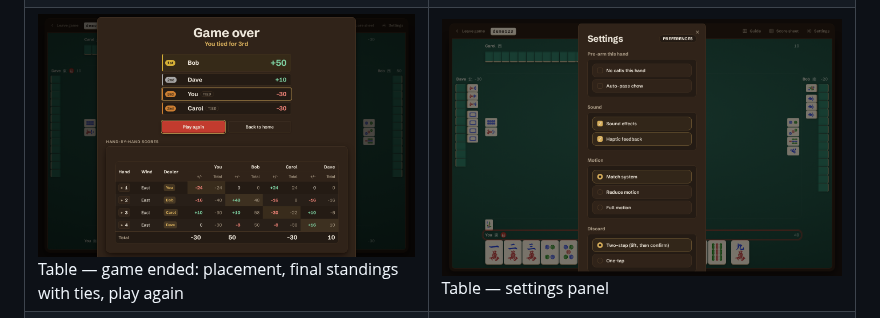
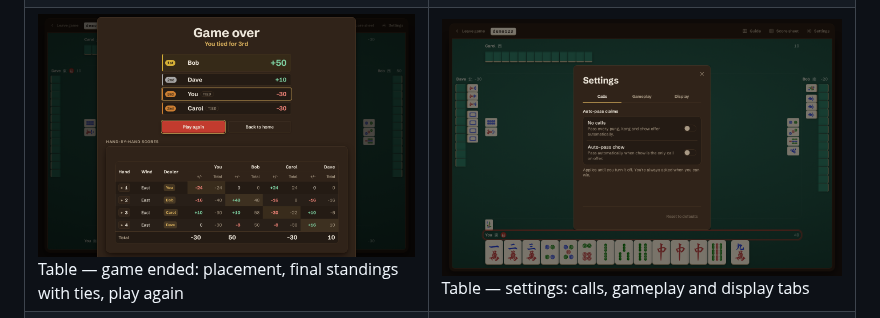
Before and after one commit to michaelshumshum/mahjong, a Markdown page: README.md, the part around the change. Rendered like a GitHub page; pictures changed too: docs/screenshots/table-settings.png.

Commit message:
docs(web): refresh settings screenshot
Co-Authored-By: Claude Opus 5.5 <noreply@anthropic.com>

```diff
--- a/README.md
+++ b/README.md
@@ -65,7 +65,7 @@ frontend change (see `.claude/skills/frontend-screenshots/SKILL.md`).
 | ![Lobby, practice dialog](docs/screenshots/lobby-practice-dialog.png) Lobby — practice setup: tap-to-cycle bot difficulty per seat | ![Tables](docs/screenshots/tables.png) Tables (`/tables`) — join by code, or sit down / watch from cards with a seat compass |
 | ![Table, your turn](docs/screenshots/table-your-turn.png) Table — your turn to discard | ![Table, claim window](docs/screenshots/table-claim-window.png) Table — claim window open |
 | ![Table, hand ended](docs/screenshots/table-hand-ended.png) Table — hand ended: result stamp, winning hand, faan rows, payments | ![Table, hand ended in a draw](docs/screenshots/table-hand-ended-draw.png) Table — hand ended, exhaustive draw |
-| ![Table, game ended](docs/screenshots/table-game-ended.png) Table — game ended: placement, final standings with ties, play again | ![Table, settings](docs/screenshots/table-settings.png) Table — settings panel |
+| ![Table, game ended](docs/screenshots/table-game-ended.png) Table — game ended: placement, final standings with ties, play again | ![Table, settings](docs/screenshots/table-settings.png) Table — settings: calls, gameplay and display tabs |
 | ![Table, connecting](docs/screenshots/table-pregame-connecting.png) Table — connecting | ![Table, take a seat](docs/screenshots/table-pregame-join.png) Table — take a seat |
 | ![Table, waiting for players](docs/screenshots/table-pregame-waiting.png) Table — seated, waiting for players | |
 
```
Also changed, not shown: 1 other file.
